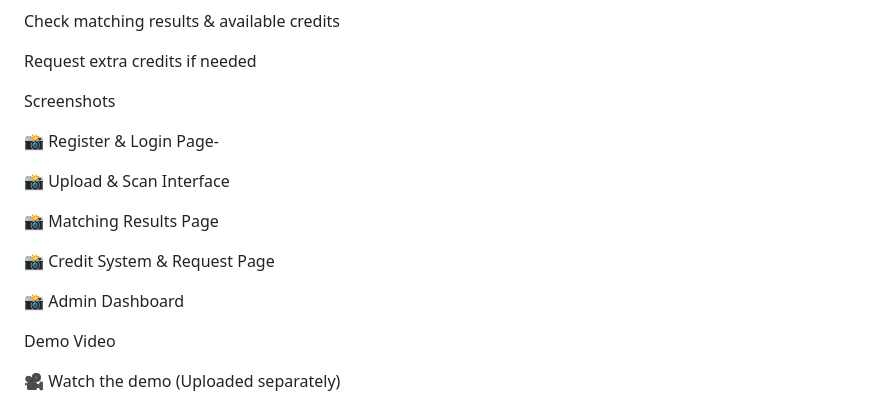
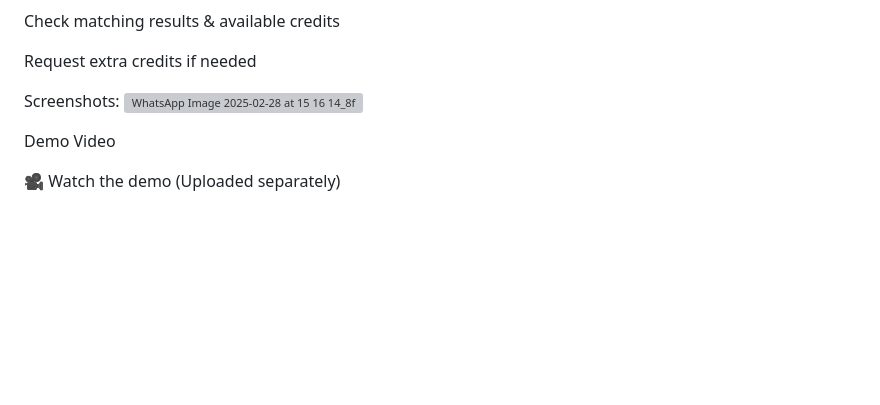
Before and after one commit to Madalacharitavya/Cathago, a Markdown page: README.md, the part around the change. Rendered like a GitHub page; blank space fills up the shorter version; grey boxes are pictures that could not be loaded.

```diff
--- a/README.md
+++ b/README.md
@@ -108,17 +108,9 @@ Check matching results & available credits
 
 Request extra credits if needed
 
-Screenshots
+Screenshots:
+![WhatsApp Image 2025-02-28 at 15 16 14_8f1f3464](https://github.com/user-attachments/assets/0a13c2a8-c38d-4c62-8db7-168d4dc42d40)
 
-📸 Register & Login Page-
-
-📸 Upload & Scan Interface
-
-📸 Matching Results Page
-
-📸 Credit System & Request Page
-
-📸 Admin Dashboard
 
 Demo Video
 
```
